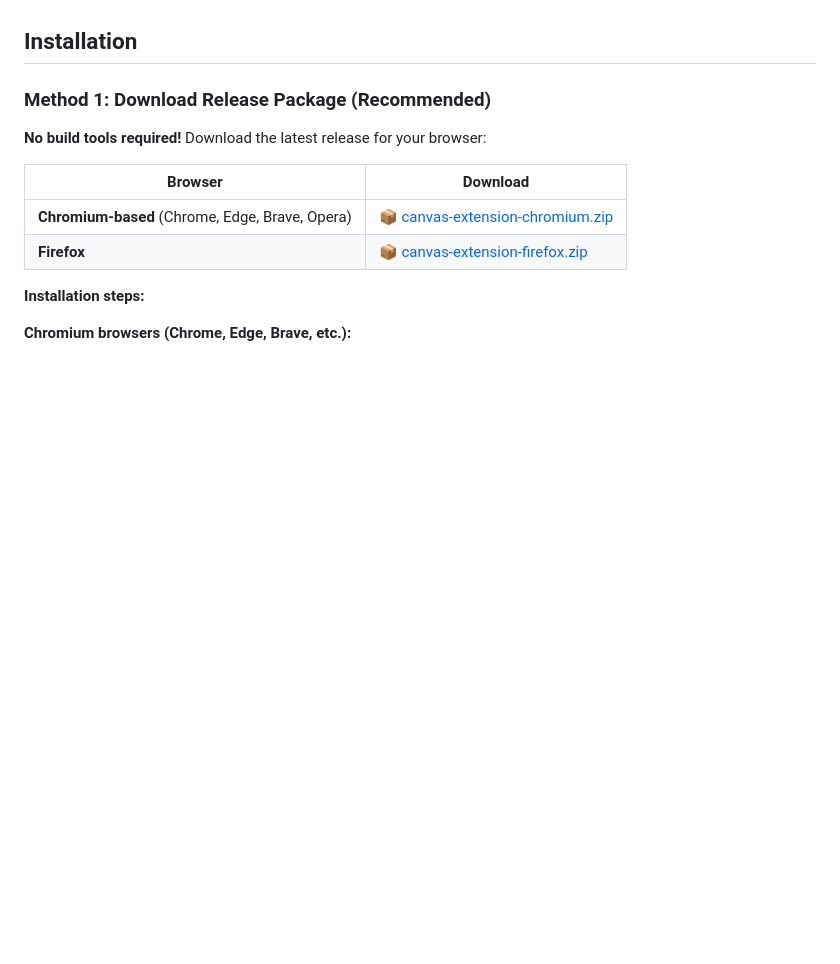
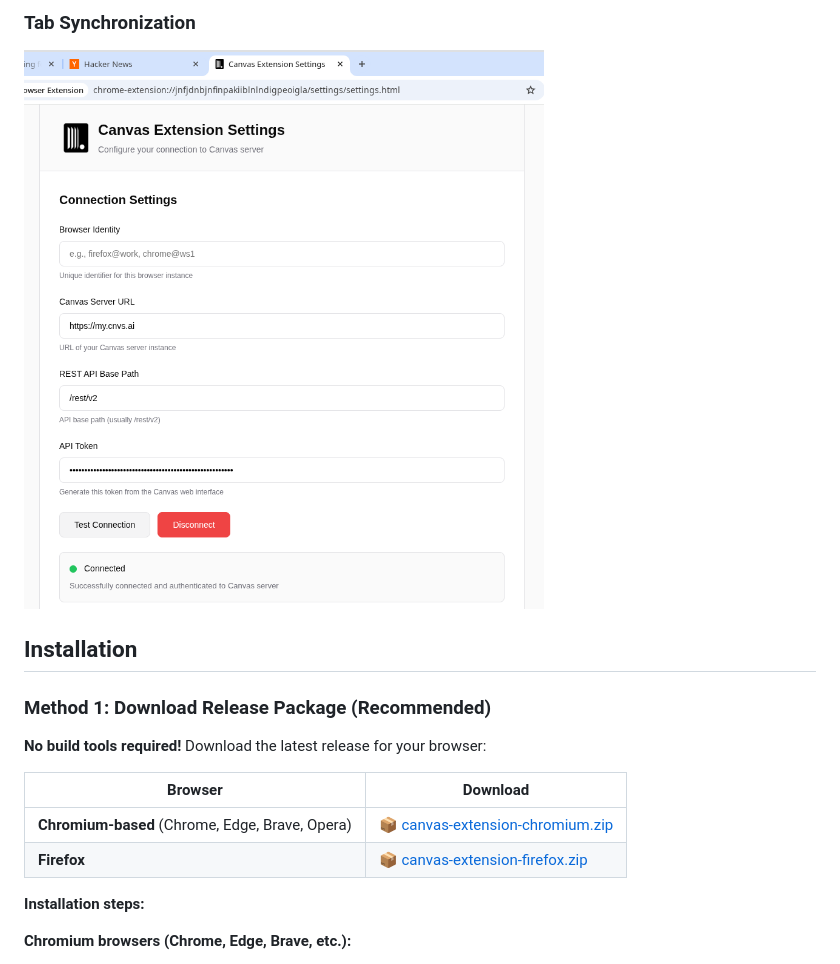
Before and after one commit to canvas-ui/canvas-browser-extension, a Markdown page: README.md, the part around one of its changes. Drawn GitHub-style; pictures changed too: assets/screenshots/screenshot4.png (added); blank space fills up the shorter version.

```diff
--- a/README.md
+++ b/README.md
@@ -13,3 +28,6 @@ A browser extension for seamlessly syncing browser tabs with Canvas server conte
+### Tab Synchronization
+
+![Screenshot 4](assets/screenshots/screenshot4.png)
 
 ## Installation
 
```
Also changed, not shown: other parts of README.md (+15 -0 lines), assets/screenshots/screenshot1.png (added), assets/screenshots/screenshot2.png (added), assets/screenshots/screenshot3.png (added).
